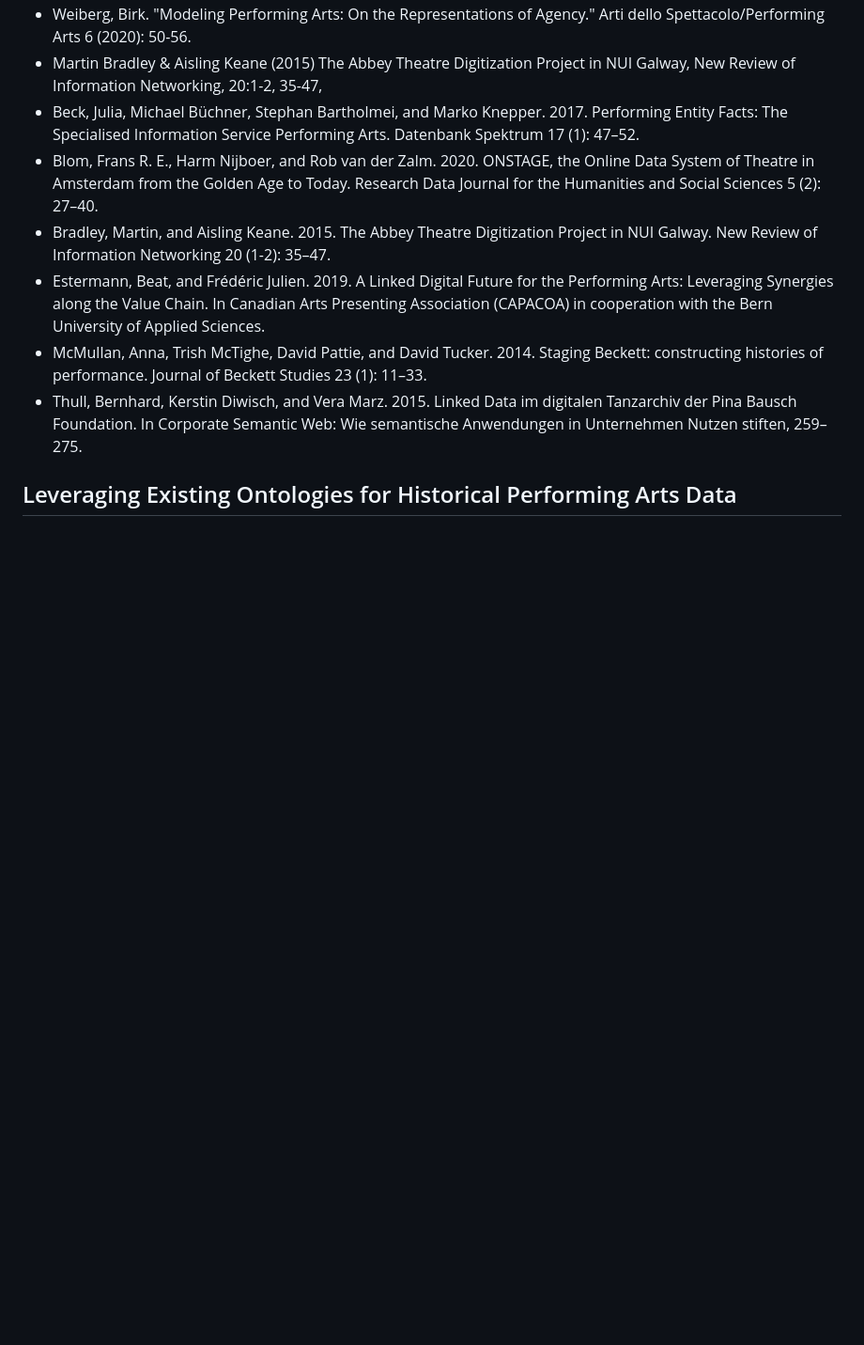
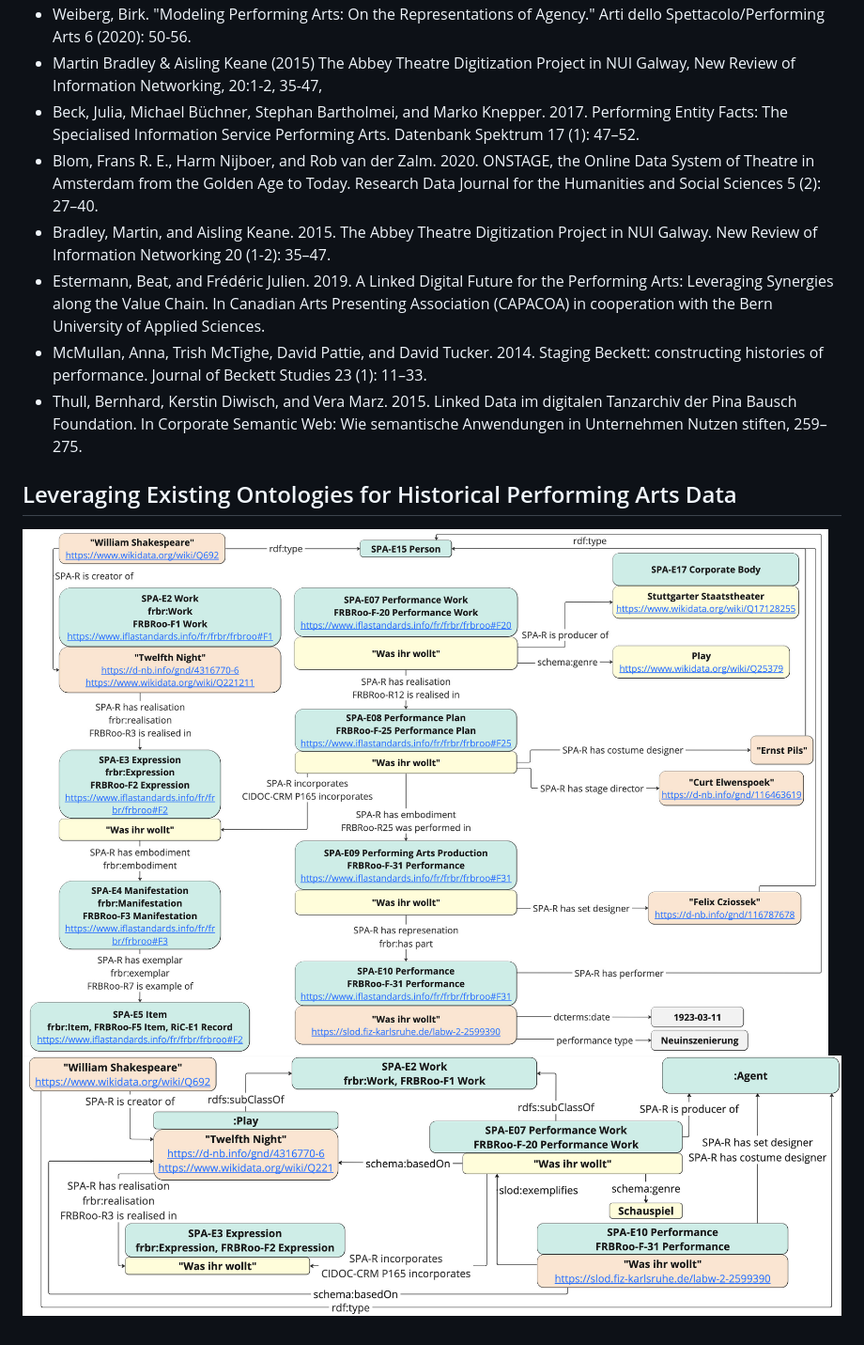
Before and after one commit to ISE-FIZKarlsruhe/LinkedStageGraph, a Markdown page: LinkedStageGraph2.0/README.md, the part around the change. Shown at 94% size. Rendered like a GitHub page; blank space fills up the shorter version.

```diff
--- a/LinkedStageGraph2.0/README.md
+++ b/LinkedStageGraph2.0/README.md
@@ -32,6 +32,7 @@ These requirements are based on the following publications:
 - McMullan, Anna, Trish McTighe, David Pattie, and David Tucker. 2014. Staging Beckett: constructing histories of performance. Journal of Beckett Studies 23 (1): 11–33.
 - Thull, Bernhard, Kerstin Diwisch, and Vera Marz. 2015. Linked Data im digitalen Tanzarchiv der Pina Bausch Foundation. In Corporate Semantic Web: Wie semantische Anwendungen in Unternehmen Nutzen stiften, 259–275.
 
+## Leveraging Existing Ontologies for Historical Performing Arts Data
 
-
-## Leveraging Existing Ontologies for Historical Performing Arts Data
+![Figure 1](https://github.com/ISE-FIZKarlsruhe/LinkedStageGraph/blob/940205a7d053dfa6bc4df2fbd382cde349293c2f/LinkedStageGraph2.0/img/LSG_SPAmodeling_TopDown.jpg)
+![Figure 2](https://github.com/ISE-FIZKarlsruhe/LinkedStageGraph/blob/940205a7d053dfa6bc4df2fbd382cde349293c2f/LinkedStageGraph2.0/img/LSG_SPAmodeling_BottomUp.jpg)
```
